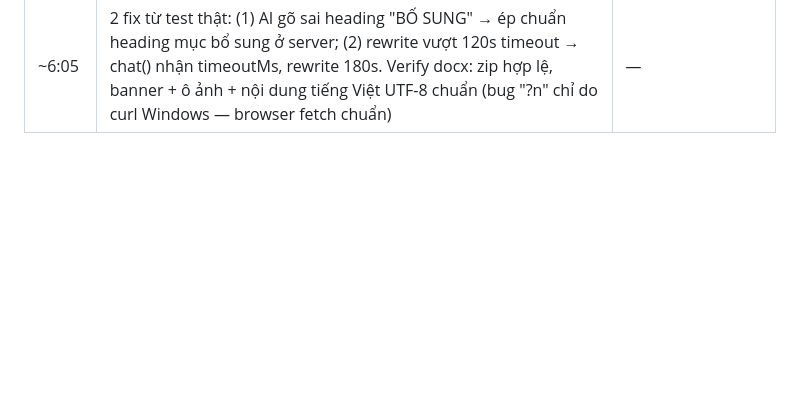
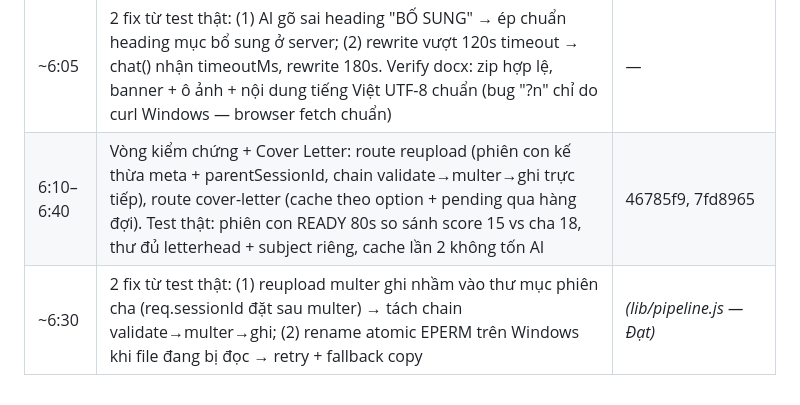
Before and after one commit to Hacogiye/HireMind, a Markdown page: docs/PROGRESS.md, the part around the change. Drawn GitHub-style; blank space fills up the shorter version.

Commit message:
docs: progress log giai doan 6 - kiem chung + cover letter

```diff
--- a/docs/PROGRESS.md
+++ b/docs/PROGRESS.md
@@ -23,3 +23,5 @@
 | ~5:20 | member push đợt 2: Hải dashboard 4 commit + Thiện docs/TESTING.md; đồng bộ fast-forward không xung đột | — |
 | 5:25–6:10 | Viết lại CV 2 chế độ + xuất Word: lib/docx.js (OOXML tự viết — buildDocx + buildCvDocx banner màu/ô ảnh 3×4/skill 2 cột), lib/services.js (cvContext + rewriteCV reshape/addskills X-YZ không bịa + phục hồi PII), routes rewrite + export docx/cv-docx (rewritePending, withSession) | *(lib/docx.js, lib/services.js — Thiện; server.js — nhóm trưởng)* |
 | ~6:05 | 2 fix từ test thật: (1) AI gõ sai heading "BỐ SUNG" → ép chuẩn heading mục bổ sung ở server; (2) rewrite vượt 120s timeout → chat() nhận timeoutMs, rewrite 180s. Verify docx: zip hợp lệ, banner + ô ảnh + nội dung tiếng Việt UTF-8 chuẩn (bug "?n" chỉ do curl Windows — browser fetch chuẩn) | — |
+| 6:10–6:40 | Vòng kiểm chứng + Cover Letter: route reupload (phiên con kế thừa meta + parentSessionId, chain validate→multer→ghi trực tiếp), route cover-letter (cache theo option + pending qua hàng đợi). Test thật: phiên con READY 80s so sánh score 15 vs cha 18, thư đủ letterhead + subject riêng, cache lần 2 không tốn AI | 46785f9, 7fd8965 |
+| ~6:30 | 2 fix từ test thật: (1) reupload multer ghi nhầm vào thư mục phiên cha (req.sessionId đặt sau multer) → tách chain validate→multer→ghi; (2) rename atomic EPERM trên Windows khi file đang bị đọc → retry + fallback copy | *(lib/pipeline.js — Đạt)* |
```
